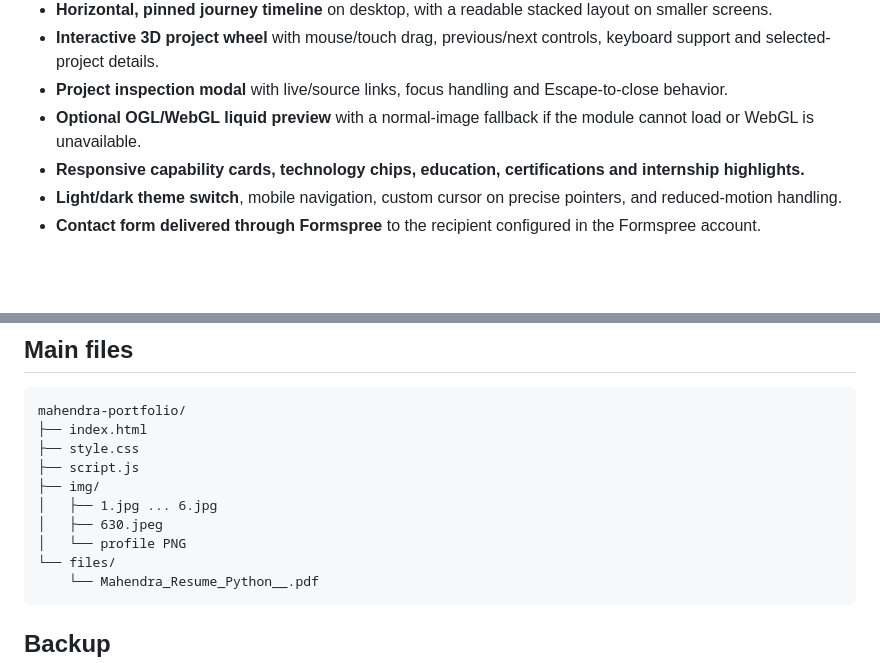
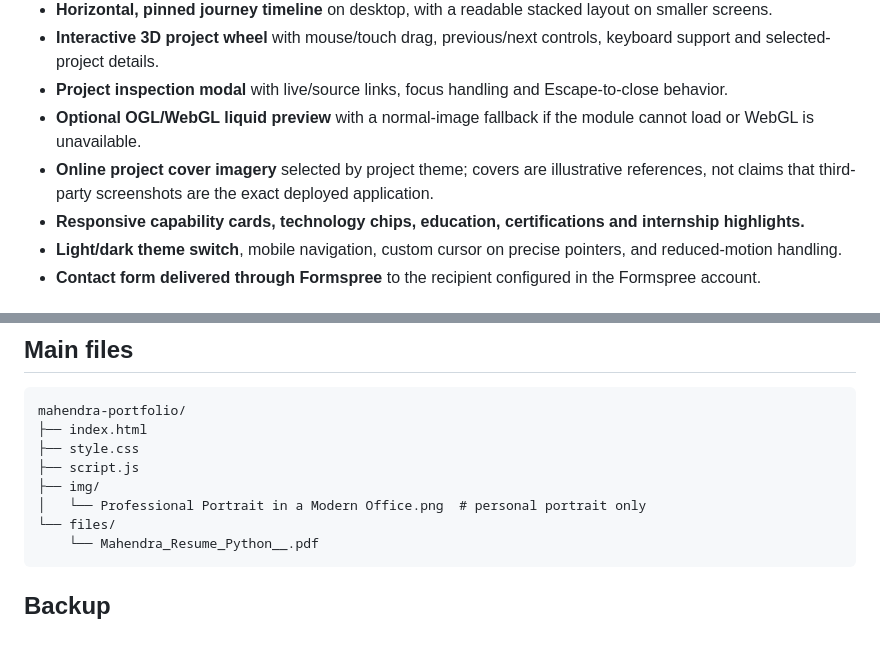
Before and after one commit to mahitech580/mahendra-portfolio, a Markdown page: README.md, 2 parts joined by grey strips. Drawn GitHub-style; blank space fills up the shorter version.

Commit message:
docs: clarify online project cover imagery and single portrait asset

````diff
--- a/README.md
+++ b/README.md
@@ -17,6 +17,7 @@ The portfolio combines an editorial, monochrome visual system with cyan accents
 - **Interactive 3D project wheel** with mouse/touch drag, previous/next controls, keyboard support and selected-project details.
 - **Project inspection modal** with live/source links, focus handling and Escape-to-close behavior.
 - **Optional OGL/WebGL liquid preview** with a normal-image fallback if the module cannot load or WebGL is unavailable.
+- **Online project cover imagery** selected by project theme; covers are illustrative references, not claims that third-party screenshots are the exact deployed application.
 - **Responsive capability cards, technology chips, education, certifications and internship highlights.**
 - **Light/dark theme switch**, mobile navigation, custom cursor on precise pointers, and reduced-motion handling.
 - **Contact form delivered through Formspree** to the recipient configured in the Formspree account.
@@ -48,9 +49,7 @@ mahendra-portfolio/
 ├── style.css
 ├── script.js
 ├── img/
-│   ├── 1.jpg ... 6.jpg
-│   ├── 630.jpeg
-│   └── profile PNG
+│   └── Professional Portrait in a Modern Office.png  # personal portrait only
 └── files/
     └── Mahendra_Resume_Python__.pdf
 ```
````
